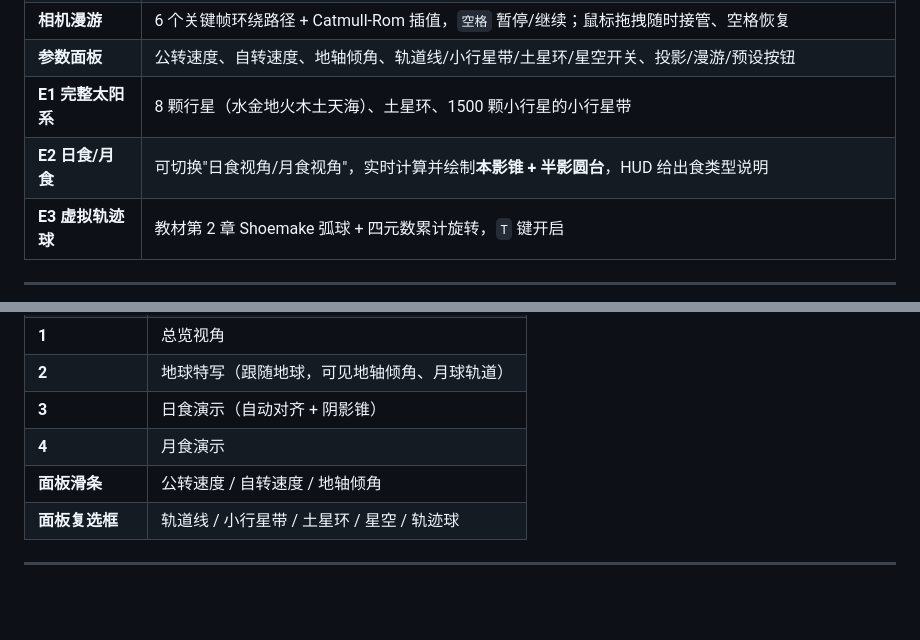
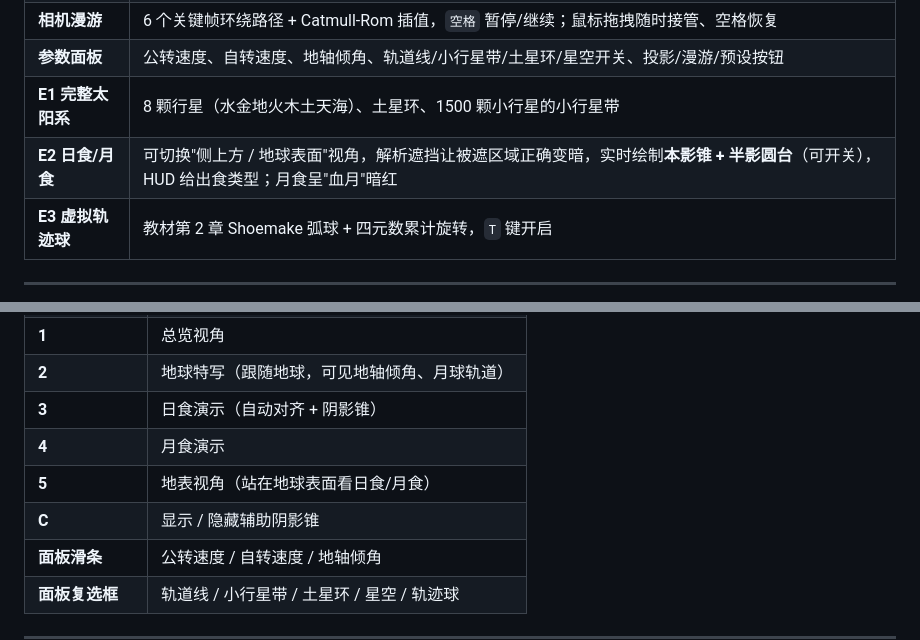
Before and after one commit to X1ngHe159/AP2, a Markdown page: README.md, 2 parts joined by grey strips. Drawn GitHub-style; blank space fills up the shorter version.

```diff
--- a/README.md
+++ b/README.md
@@ -87,7 +87,7 @@ WebGL 2.0（Chrome / Edge / Firefox / Safari 15+）。若显卡不支持，浏
 | **相机漫游** | 6 个关键帧环绕路径 + Catmull-Rom 插值，`空格` 暂停/继续；鼠标拖拽随时接管、空格恢复 |
 | **参数面板** | 公转速度、自转速度、地轴倾角、轨道线/小行星带/土星环/星空开关、投影/漫游/预设按钮 |
 | **E1 完整太阳系** | 8 颗行星（水金地火木土天海）、土星环、1500 颗小行星的小行星带 |
-| **E2 日食/月食** | 可切换"日食视角/月食视角"，实时计算并绘制**本影锥 + 半影圆台**，HUD 给出食类型说明 |
+| **E2 日食/月食** | 可切换"侧上方 / 地球表面"视角，解析遮挡让被遮区域正确变暗，实时绘制**本影锥 + 半影圆台**（可开关），HUD 给出食类型；月食呈"血月"暗红 |
 | **E3 虚拟轨迹球** | 教材第 2 章 Shoemake 弧球 + 四元数累计旋转，`T` 键开启 |
 
 ---
@@ -493,6 +523,8 @@ M = T(遮挡体位置) · R(+Y → 背日方向) · S(1, L, 1)
 | **2** | 地球特写（跟随地球，可见地轴倾角、月球轨道） |
 | **3** | 日食演示（自动对齐 + 阴影锥） |
 | **4** | 月食演示 |
+| **5** | 地表视角（站在地球表面看日食/月食） |
+| **C** | 显示 / 隐藏辅助阴影锥 |
 | **面板滑条** | 公转速度 / 自转速度 / 地轴倾角 |
 | **面板复选框** | 轨道线 / 小行星带 / 土星环 / 星空 / 轨迹球 |
 
```
Also changed, not shown: other parts of README.md (+33 -3 lines), docs/screenshots/01-overview-perspective.png, docs/screenshots/02-overview-orthographic.png, docs/screenshots/06-solar-eclipse.png, docs/screenshots/07-lunar-eclipse.png, docs/screenshots/11-solar-eclipse-surface.png (added), docs/screenshots/12-lunar-eclipse-surface.png (added), 9 other files.
